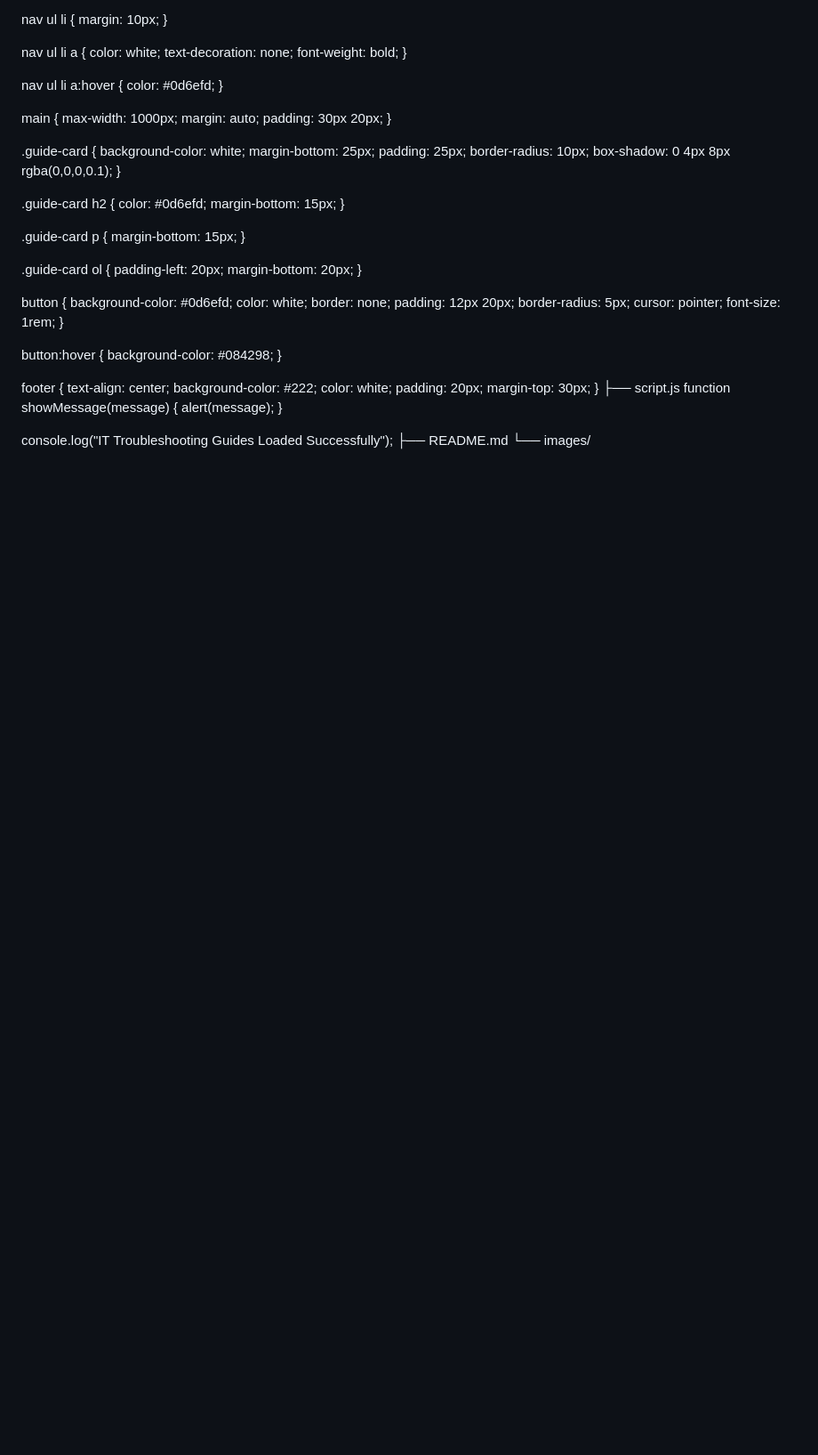
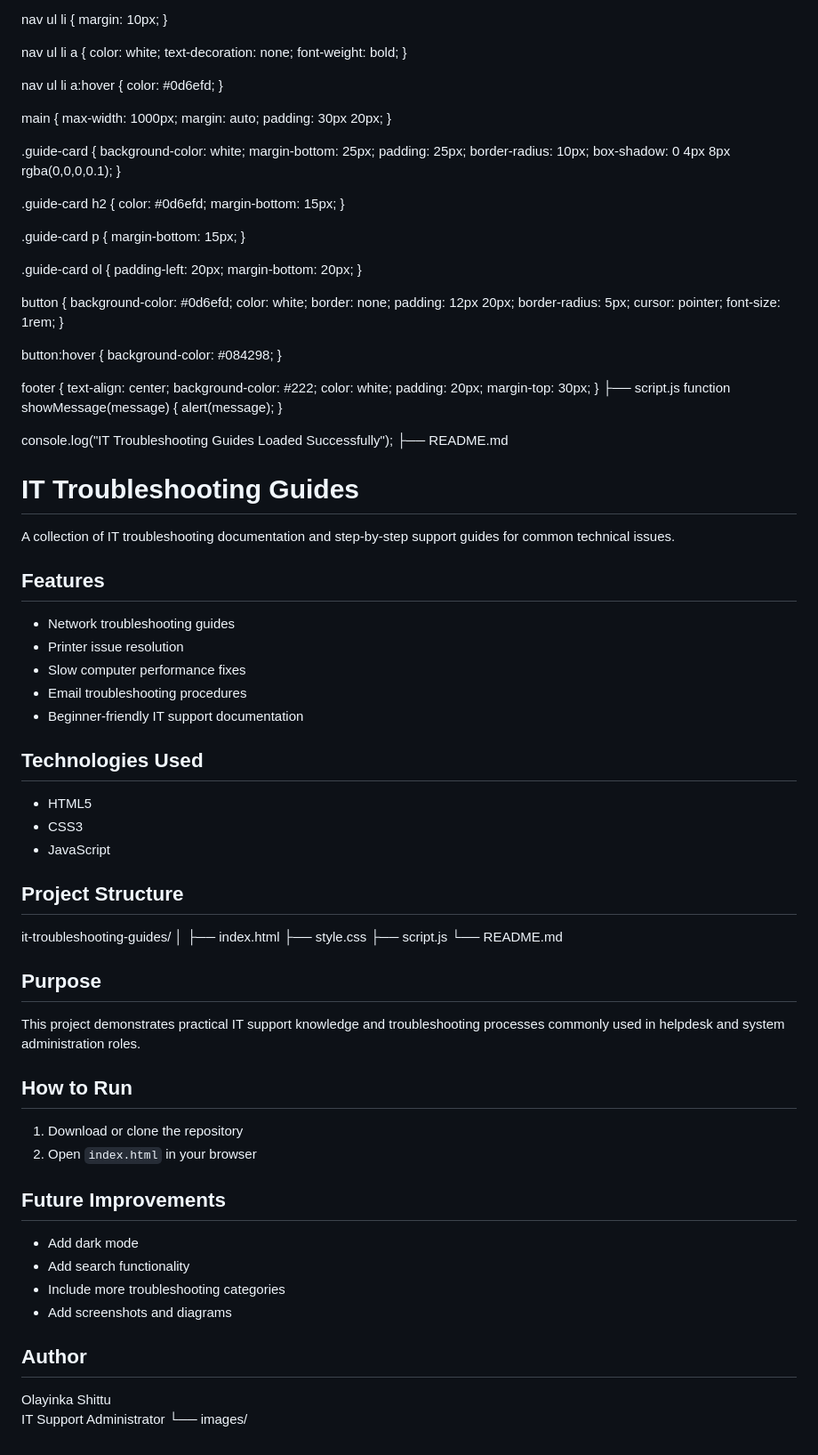
Before and after one commit to olayinkashittu/it-troubleshooting-guides, a Markdown page: README.md, the part around the change. Shown at 89% size. Drawn GitHub-style; blank space fills up the shorter version.

```diff
--- a/README.md
+++ b/README.md
@@ -213,4 +213,51 @@ function showMessage(message) {
 
 console.log("IT Troubleshooting Guides Loaded Successfully");
 ├── README.md
+# IT Troubleshooting Guides
+
+A collection of IT troubleshooting documentation and step-by-step support guides for common technical issues.
+
+## Features
+
+- Network troubleshooting guides
+- Printer issue resolution
+- Slow computer performance fixes
+- Email troubleshooting procedures
+- Beginner-friendly IT support documentation
+
+## Technologies Used
+
+- HTML5
+- CSS3
+- JavaScript
+
+## Project Structure
+
+it-troubleshooting-guides/
+│
+├── index.html
+├── style.css
+├── script.js
+└── README.md
+
+## Purpose
+
+This project demonstrates practical IT support knowledge and troubleshooting processes commonly used in helpdesk and system administration roles.
+
+## How to Run
+
+1. Download or clone the repository
+2. Open `index.html` in your browser
+
+## Future Improvements
+
+- Add dark mode
+- Add search functionality
+- Include more troubleshooting categories
+- Add screenshots and diagrams
+
+## Author
+
+Olayinka Shittu
+IT Support Administrator
 └── images/
```
